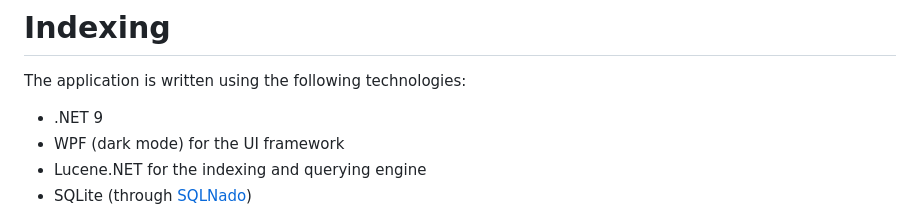
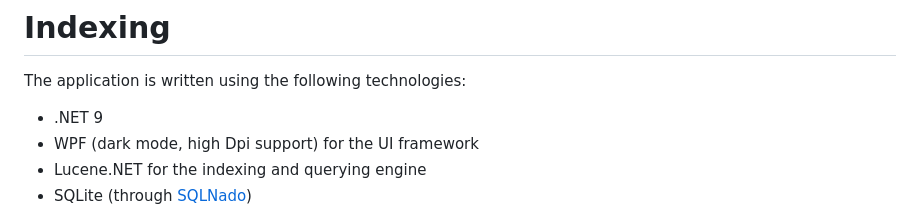
Before and after one commit to smourier/Doxie, a Markdown page: README.md, the part around the change. GitHub-like rendering.

```diff
--- a/README.md
+++ b/README.md
@@ -7,7 +7,7 @@ A search engine, local to your machine, focused on source (or textual informatio
 The application is written using the following technologies:
 
 * .NET 9
-* WPF (dark mode) for the UI framework
+* WPF (dark mode, high Dpi support) for the UI framework
 * Lucene.NET for  the indexing and querying engine
 * SQLite (through [SQLNado](https://github.com/smourier/SQLNado))
 
```
